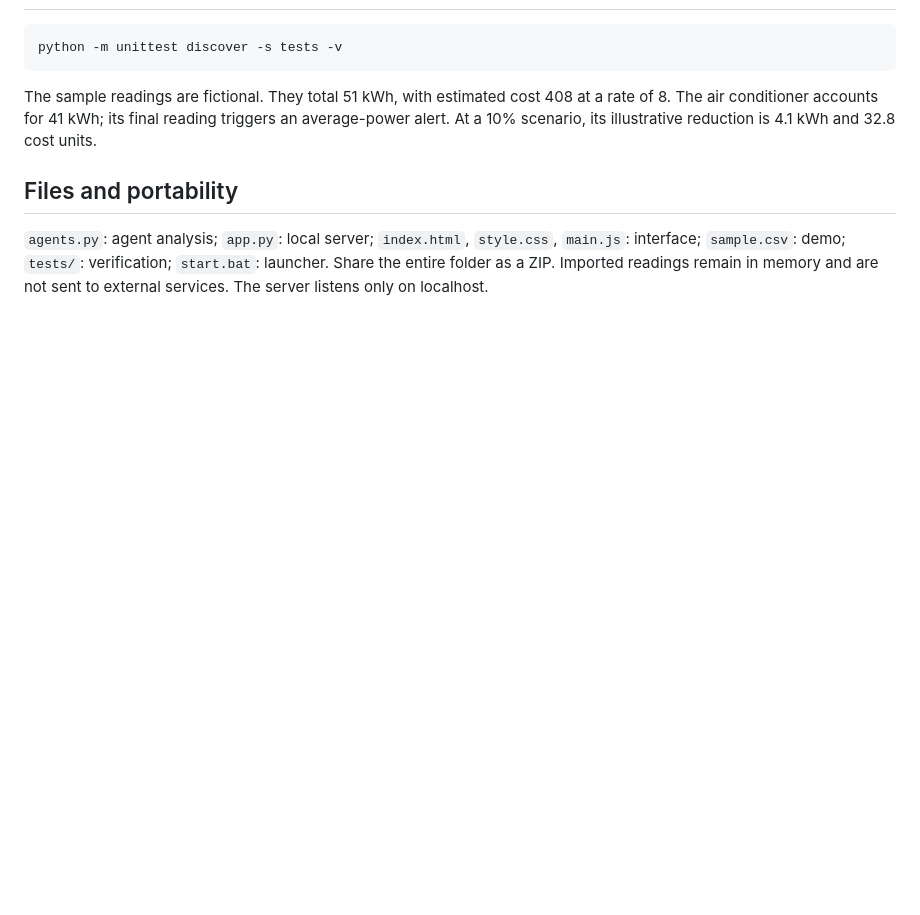
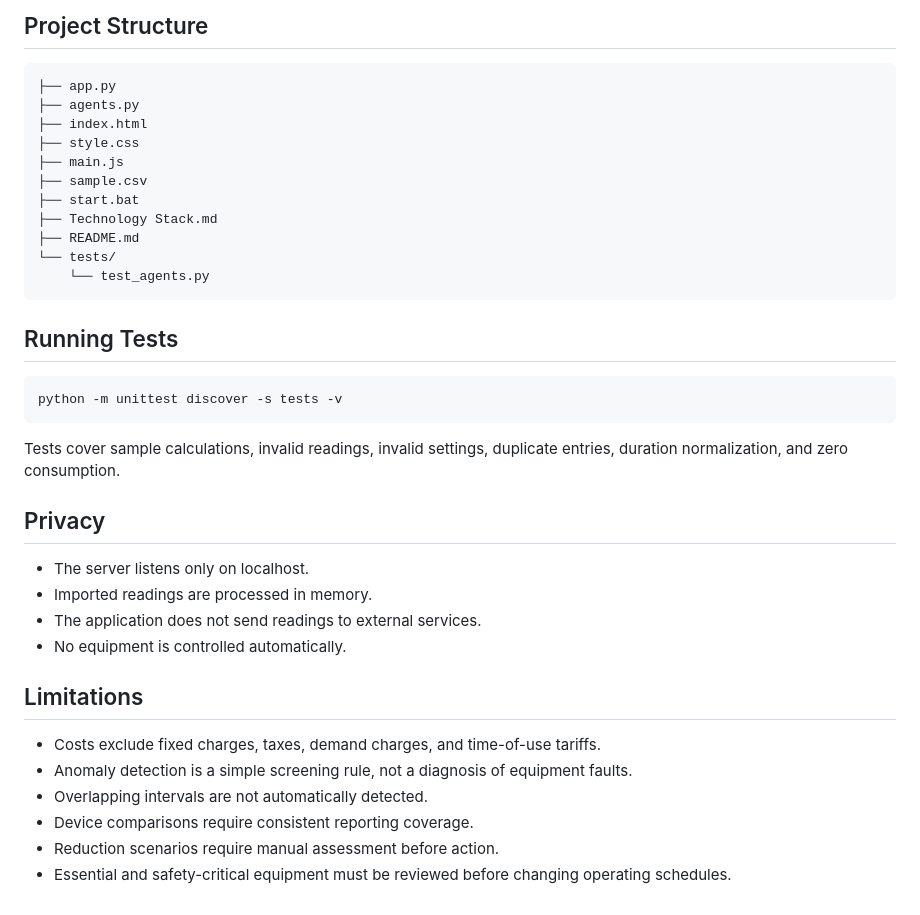
Before and after one commit to zaddy24/Smart-Energy-Consumption-Optimizer, a Markdown page: README.md, the part around one of its changes. Drawn GitHub-style; blank space fills up the shorter version.

````diff
--- a/README.md
+++ b/README.md
@@ -30,10 +150,39 @@ Workflow: Browser → local HTTP API → DataAgent → ConsumptionAgent → Anom
+## Project Structure
+
+```text
+├── app.py
+├── agents.py
+├── index.html
+├── style.css
+├── main.js
+├── sample.csv
+├── start.bat
+├── Technology Stack.md
+├── README.md
+└── tests/
+    └── test_agents.py
+```
+
+## Running Tests
 
 ```bash
 python -m unittest discover -s tests -v
 ```
 
-The sample readings are fictional. They total 51 kWh, with estimated cost 408 at a rate of 8. The air conditioner accounts for 41 kWh; its final reading triggers an average-power alert. At a 10% scenario, its illustrative reduction is 4.1 kWh and 32.8 cost units.
+Tests cover sample calculations, invalid readings, invalid settings, duplicate entries, duration normalization, and zero consumption.
 
-## Files and portability
+## Privacy
 
-`agents.py`: agent analysis; `app.py`: local server; `index.html`, `style.css`, `main.js`: interface; `sample.csv`: demo; `tests/`: verification; `start.bat`: launcher. Share the entire folder as a ZIP. Imported readings remain in memory and are not sent to external services. The server listens only on localhost.
+- The server listens only on localhost.
+- Imported readings are processed in memory.
+- The application does not send readings to external services.
+- No equipment is controlled automatically.
+
+## Limitations
+
+- Costs exclude fixed charges, taxes, demand charges, and time-of-use tariffs.
+- Anomaly detection is a simple screening rule, not a diagnosis of equipment faults.
+- Overlapping intervals are not automatically detected.
+- Device comparisons require consistent reporting coverage.
+- Reduction scenarios require manual assessment before action.
+- Essential and safety-critical equipment must be reviewed before changing operating schedules.
````
Also changed, not shown: other parts of README.md (+137 -17 lines).
